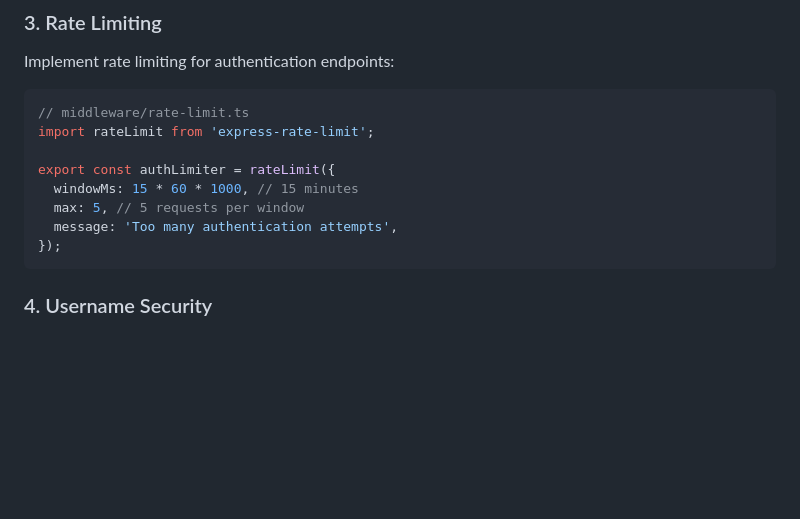
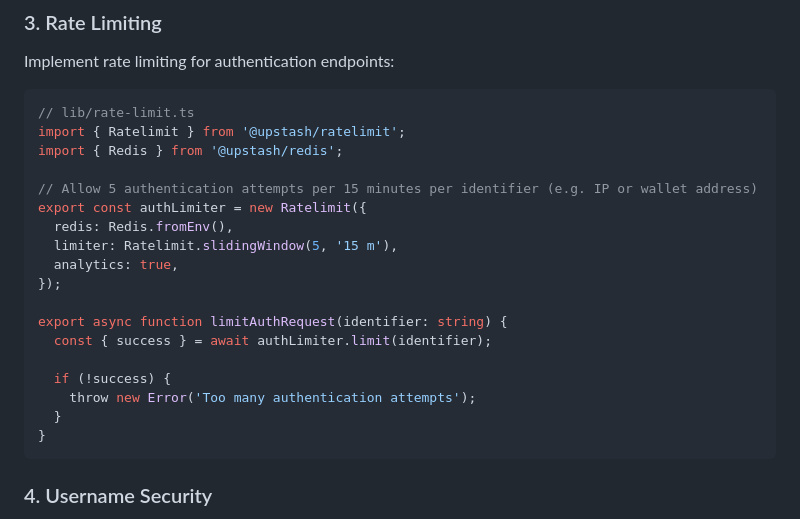
Before and after one commit to SMSDAO/lira, a Markdown page: docs/SMARTWALLET_AUTH.md, the part around the change. Drawn GitHub-style; blank space fills up the shorter version.

Commit message:
Update docs/SMARTWALLET_AUTH.md
Co-authored-by: Copilot <175728472+Copilot@users.noreply.github.com>

````diff
--- a/docs/SMARTWALLET_AUTH.md
+++ b/docs/SMARTWALLET_AUTH.md
@@ -392,14 +392,24 @@ async function verifySignature(address: string, signature: string, message: stri
 Implement rate limiting for authentication endpoints:
 
 ```typescript
-// middleware/rate-limit.ts
-import rateLimit from 'express-rate-limit';
+// lib/rate-limit.ts
+import { Ratelimit } from '@upstash/ratelimit';
+import { Redis } from '@upstash/redis';
 
-export const authLimiter = rateLimit({
-  windowMs: 15 * 60 * 1000, // 15 minutes
-  max: 5, // 5 requests per window
-  message: 'Too many authentication attempts',
+// Allow 5 authentication attempts per 15 minutes per identifier (e.g. IP or wallet address)
+export const authLimiter = new Ratelimit({
+  redis: Redis.fromEnv(),
+  limiter: Ratelimit.slidingWindow(5, '15 m'),
+  analytics: true,
 });
+
+export async function limitAuthRequest(identifier: string) {
+  const { success } = await authLimiter.limit(identifier);
+
+  if (!success) {
+    throw new Error('Too many authentication attempts');
+  }
+}
 ```
 
 ### 4. Username Security
````
